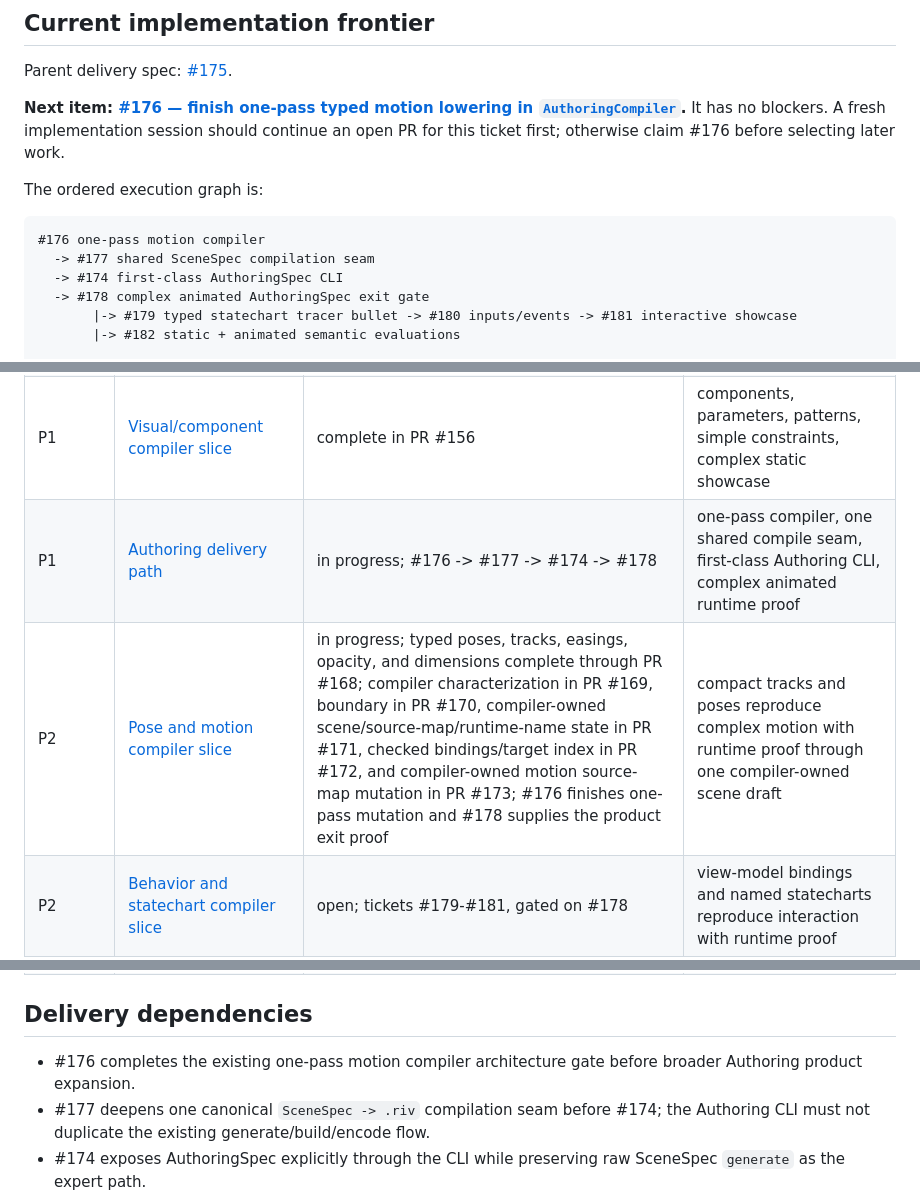
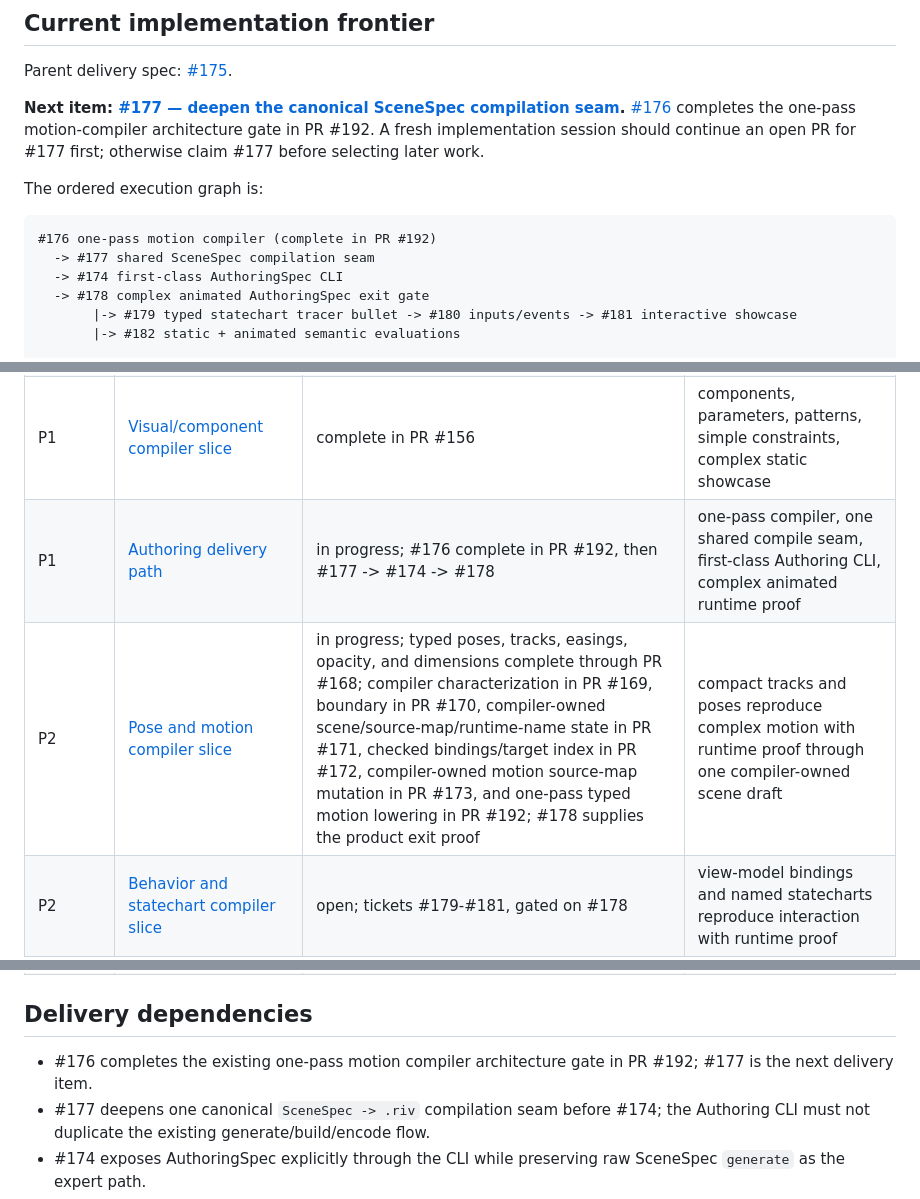
Before and after one commit to George-RD/rive-rs-cli, a Markdown page: ROADMAP.md, 3 parts joined by grey strips. Rendered like a GitHub page.

Commit message:
docs(roadmap): advance Authoring frontier past one-pass motion

````diff
--- a/ROADMAP.md
+++ b/ROADMAP.md
@@ -20,14 +20,16 @@ until that frontend and its evidence gates exist.
 
 Parent delivery spec: [#175](https://github.com/George-RD/rive-rs-cli/issues/175).
 
-**Next item: [#176 — finish one-pass typed motion lowering in `AuthoringCompiler`](https://github.com/George-RD/rive-rs-cli/issues/176).**
-It has no blockers. A fresh implementation session should continue an open PR for
-this ticket first; otherwise claim #176 before selecting later work.
+**Next item: [#177 — deepen the canonical SceneSpec compilation seam](https://github.com/George-RD/rive-rs-cli/issues/177).**
+[#176](https://github.com/George-RD/rive-rs-cli/issues/176) completes the one-pass
+motion-compiler architecture gate in PR #192. A fresh implementation session
+should continue an open PR for #177 first; otherwise claim #177 before selecting
+later work.
 
 The ordered execution graph is:
 
 ```text
-#176 one-pass motion compiler
+#176 one-pass motion compiler (complete in PR #192)
   -> #177 shared SceneSpec compilation seam
   -> #174 first-class AuthoringSpec CLI
   -> #178 complex animated AuthoringSpec exit gate
@@ -58,8 +60,8 @@ AuthoringSpec progress.
 | P0 | [AuthoringSpec v0 and lowering boundary](meta/todos/todo.authoring-spec-v0.md) | complete in PR #135 | strict schema, deterministic lowering, source map, two validated examples |
 | P0 | [Repair duplicate-reference correctness defect](meta/todos/todo.repair-engine-modularization.md#immediate-correctness-gate) | complete in PR #166 | duplicate-name repair cannot silently retarget an existing reference |
 | P1 | [Visual/component compiler slice](meta/todos/todo.visual-authoring-compiler.md) | complete in PR #156 | components, parameters, patterns, simple constraints, complex static showcase |
-| P1 | [Authoring delivery path](meta/todos/todo.authoring-delivery-path.md) | in progress; #176 -> #177 -> #174 -> #178 | one-pass compiler, one shared compile seam, first-class Authoring CLI, complex animated runtime proof |
-| P2 | [Pose and motion compiler slice](meta/todos/todo.motion-authoring-compiler.md) | in progress; typed poses, tracks, easings, opacity, and dimensions complete through PR #168; compiler characterization in PR #169, boundary in PR #170, compiler-owned scene/source-map/runtime-name state in PR #171, checked bindings/target index in PR #172, and compiler-owned motion source-map mutation in PR #173; #176 finishes one-pass mutation and #178 supplies the product exit proof | compact tracks and poses reproduce complex motion with runtime proof through one compiler-owned scene draft |
+| P1 | [Authoring delivery path](meta/todos/todo.authoring-delivery-path.md) | in progress; #176 complete in PR #192, then #177 -> #174 -> #178 | one-pass compiler, one shared compile seam, first-class Authoring CLI, complex animated runtime proof |
+| P2 | [Pose and motion compiler slice](meta/todos/todo.motion-authoring-compiler.md) | in progress; typed poses, tracks, easings, opacity, and dimensions complete through PR #168; compiler characterization in PR #169, boundary in PR #170, compiler-owned scene/source-map/runtime-name state in PR #171, checked bindings/target index in PR #172, compiler-owned motion source-map mutation in PR #173, and one-pass typed motion lowering in PR #192; #178 supplies the product exit proof | compact tracks and poses reproduce complex motion with runtime proof through one compiler-owned scene draft |
 | P2 | [Behavior and statechart compiler slice](meta/todos/todo.behavior-authoring-compiler.md) | open; tickets #179-#181, gated on #178 | view-model bindings and named statecharts reproduce interaction with runtime proof |
 | P2 | [Semantic prompt evaluations](meta/todos/todo.semantic-prompt-evals.md) | open; #182 after #178, #183 after #181 + #182 | semantic evidence reported separately from structural and runtime results |
 | P3 | [Incremental typed authoring operations](meta/todos/todo.incremental-authoring-operations.md) | open; #184 -> #185 after #181 | stable-ID edits validate atomically and preserve unaffected source-map identity |
@@ -68,8 +70,8 @@ AuthoringSpec progress.
 
 ## Delivery dependencies
 
-- #176 completes the existing one-pass motion compiler architecture gate before
-  broader Authoring product expansion.
+- #176 completes the existing one-pass motion compiler architecture gate in PR
+  #192; #177 is the next delivery item.
 - #177 deepens one canonical `SceneSpec -> .riv` compilation seam before #174;
   the Authoring CLI must not duplicate the existing generate/build/encode flow.
 - #174 exposes AuthoringSpec explicitly through the CLI while preserving raw
````
